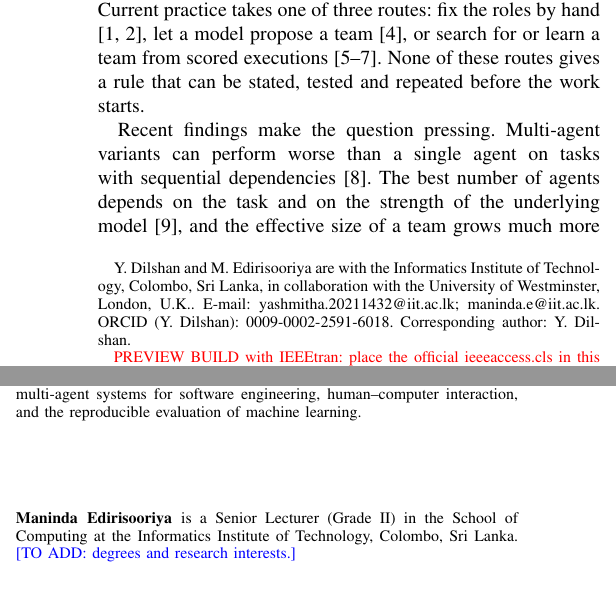
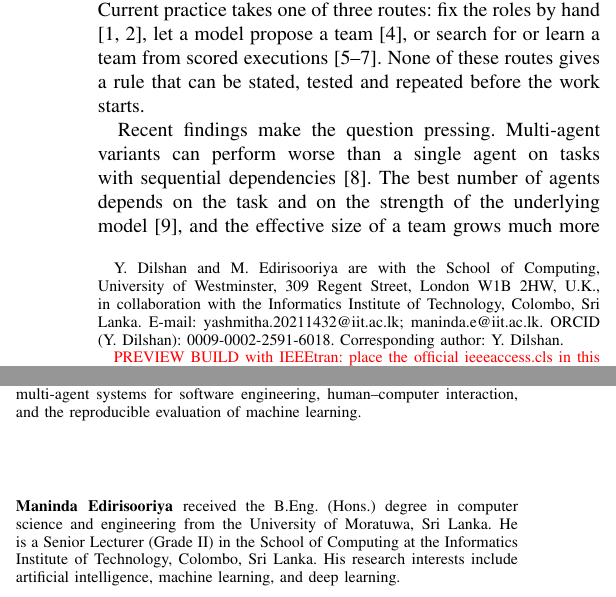
Before and after one commit to wijayasekarageyashmithadilshan-dot/objectgraph-agent, a LaTeX paper (paper/ieee_access.tex): two parts of the columns of pages 1 and 7 of 7, joined at a grey line, cut so that both start at the same text. The pictures show the PDF file paper/ieee_access.pdf that the author committed with the source.

Commit message:
Affiliation: School of Computing, University of Westminster (with IIT); M. Edirisooriya biography
Co-Authored-By: Claude Opus 5.5 <noreply@anthropic.com>
Claude-Session: https://claude.ai/code/session_01NyJV4Wu7eZhMDC2mQCbKg9

```diff
--- a/paper/ieee_access.tex
+++ b/paper/ieee_access.tex
@@ -35,13 +35,13 @@
 
 \ifdefined\OFFICIALIEEEACCESS
 \author{\uppercase{Yashmitha Dilshan}\authorrefmark{1} and \uppercase{Maninda Edirisooriya}\authorrefmark{1}}
-\address[1]{Informatics Institute of Technology, Colombo, Sri Lanka, in collaboration with the University of Westminster, London, U.K. (e-mail: yashmitha.20211432@iit.ac.lk; maninda.e@iit.ac.lk)}
+\address[1]{School of Computing, University of Westminster, 309 Regent Street, London W1B 2HW, U.K., in collaboration with the Informatics Institute of Technology, Colombo, Sri Lanka (e-mail: yashmitha.20211432@iit.ac.lk; maninda.e@iit.ac.lk)}
 \tfootnote{This work did not receive any specific funding.}
 \markboth{Dilshan and Edirisooriya: When Should a Software Task Be Split Across LLM Agents?}{Dilshan and Edirisooriya: When Should a Software Task Be Split Across LLM Agents?}
 \corresp{Corresponding author: Y. Dilshan (e-mail: yashmitha.20211432@iit.ac.lk; ORCID: 0009-0002-2591-6018).}
 \else
 \author{Yashmitha~Dilshan and Maninda~Edirisooriya%
-\thanks{Y. Dilshan and M. Edirisooriya are with the Informatics Institute of Technology, Colombo, Sri Lanka, in collaboration with the University of Westminster, London, U.K.. E-mail: yashmitha.20211432@iit.ac.lk; maninda.e@iit.ac.lk. ORCID (Y. Dilshan): 0009-0002-2591-6018. Corresponding author: Y. Dilshan.}%
+\thanks{Y. Dilshan and M. Edirisooriya are with the School of Computing, University of Westminster, 309 Regent Street, London W1B 2HW, U.K., in collaboration with the Informatics Institute of Technology, Colombo, Sri Lanka. E-mail: yashmitha.20211432@iit.ac.lk; maninda.e@iit.ac.lk. ORCID (Y. Dilshan): 0009-0002-2591-6018. Corresponding author: Y. Dilshan.}%
 
 \thanks{\textcolor{red}{PREVIEW BUILD with IEEEtran: place the official ieeeaccess.cls in this folder to get the IEEE Access layout (DOI line, date lines, logo).} Date of publication xxxx 00, 0000, date of current version xxxx 00, 0000. Digital Object Identifier 10.1109/ACCESS.2026.0000000}}
 \markboth{IEEE Access, preview}{Dilshan \MakeLowercase{\textit{et al.}}: When Should a Software Task Be Split Across LLM Agents?}
@@ -88,7 +88,7 @@ is currently pursuing the B.Sc. degree in computer science at the Informatics In
 \end{IEEEbiographynophoto}
 
 \begin{IEEEbiographynophoto}{Maninda Edirisooriya}
-is a Senior Lecturer (Grade II) in the School of Computing at the Informatics Institute of Technology, Colombo, Sri Lanka. \tbd{degrees and research interests.}
+received the B.Eng. (Hons.) degree in computer science and engineering from the University of Moratuwa, Sri Lanka. He is a Senior Lecturer (Grade II) in the School of Computing at the Informatics Institute of Technology, Colombo, Sri Lanka. His research interests include artificial intelligence, machine learning, and deep learning.
 \end{IEEEbiographynophoto}
 
 \ifdefined\OFFICIALIEEEACCESS\EOD\fi
```
Also changed, not shown: paper/ieee_access.pdf, paper/main.pdf, 2 other files.
